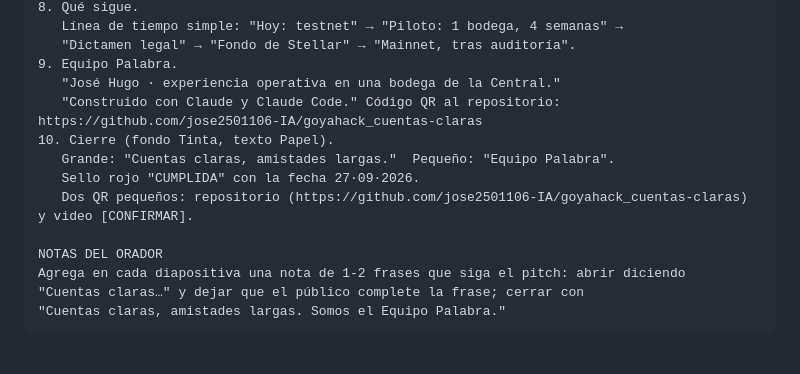
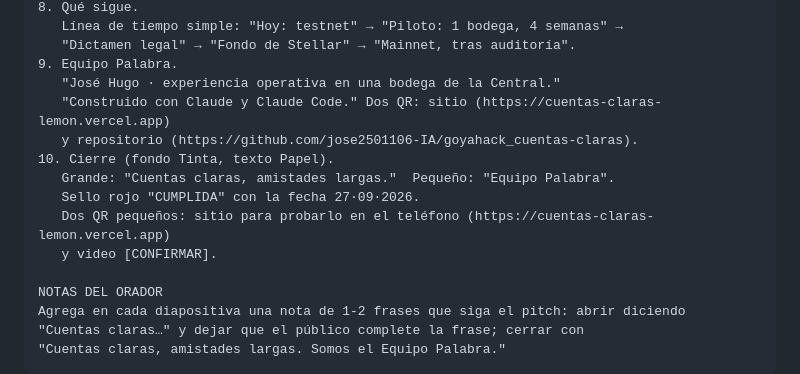
Before and after one commit to jose2501106-IA/goyahack_cuentas-claras, a Markdown page: pitch/2026-09-25_prompt-claude-design.md, the part around the change. Drawn GitHub-style; blank space fills up the shorter version.

```diff
--- a/pitch/2026-09-25_prompt-claude-design.md
+++ b/pitch/2026-09-25_prompt-claude-design.md
@@ -109,11 +109,13 @@ DIAPOSITIVAS
    "Dictamen legal" → "Fondo de Stellar" → "Mainnet, tras auditoría".
 9. Equipo Palabra.
    "José Hugo · experiencia operativa en una bodega de la Central."
-   "Construido con Claude y Claude Code." Código QR al repositorio: https://github.com/jose2501106-IA/goyahack_cuentas-claras
+   "Construido con Claude y Claude Code." Dos QR: sitio (https://cuentas-claras-lemon.vercel.app)
+   y repositorio (https://github.com/jose2501106-IA/goyahack_cuentas-claras).
 10. Cierre (fondo Tinta, texto Papel).
    Grande: "Cuentas claras, amistades largas."  Pequeño: "Equipo Palabra".
    Sello rojo "CUMPLIDA" con la fecha 27·09·2026.
-   Dos QR pequeños: repositorio (https://github.com/jose2501106-IA/goyahack_cuentas-claras) y video [CONFIRMAR].
+   Dos QR pequeños: sitio para probarlo en el teléfono (https://cuentas-claras-lemon.vercel.app)
+   y video [CONFIRMAR].
 
 NOTAS DEL ORADOR
 Agrega en cada diapositiva una nota de 1-2 frases que siga el pitch: abrir diciendo
```
Also changed, not shown: README.md (+3 -2 lines), docs/cola-de-trabajo.md (+4 -0 lines).
